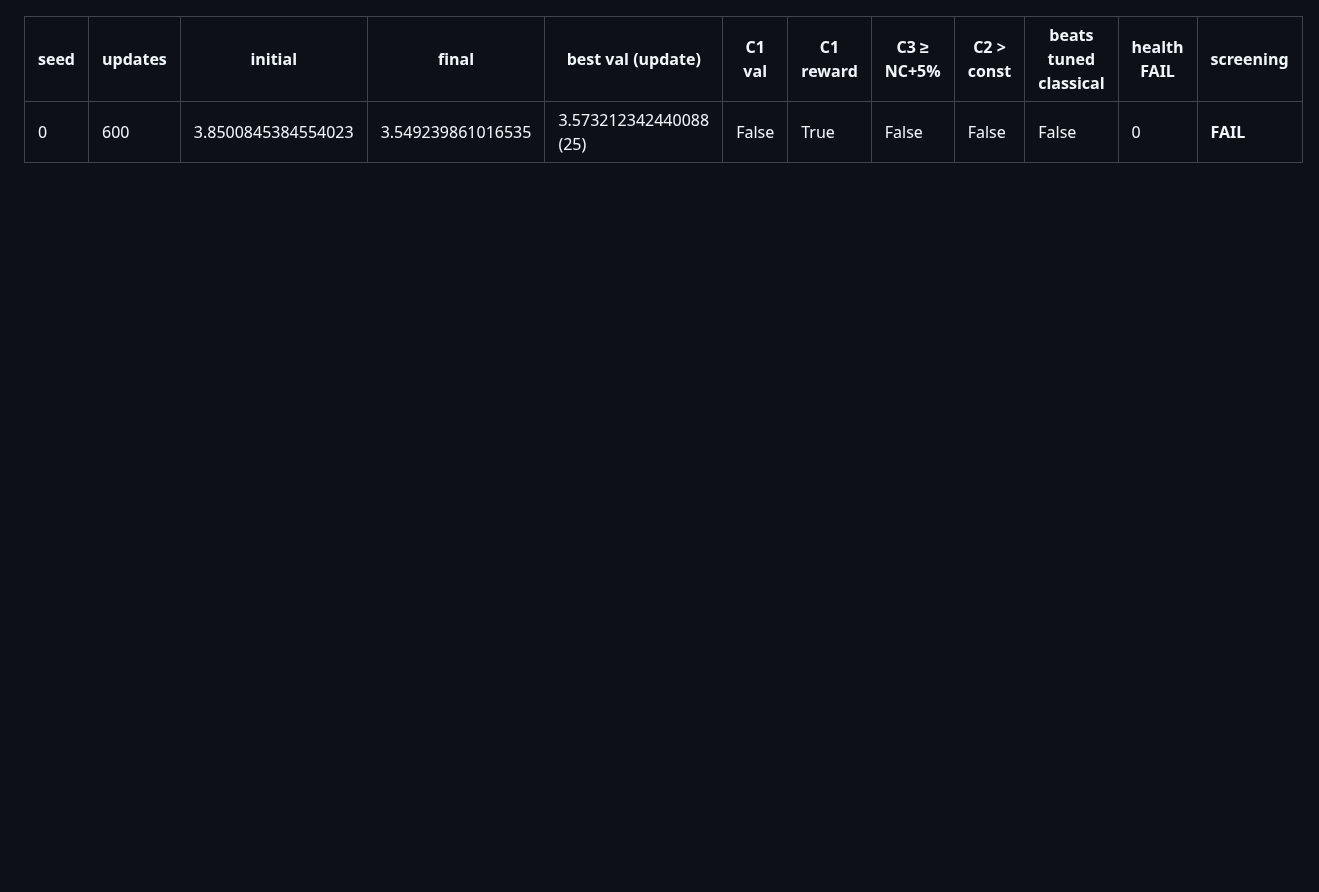
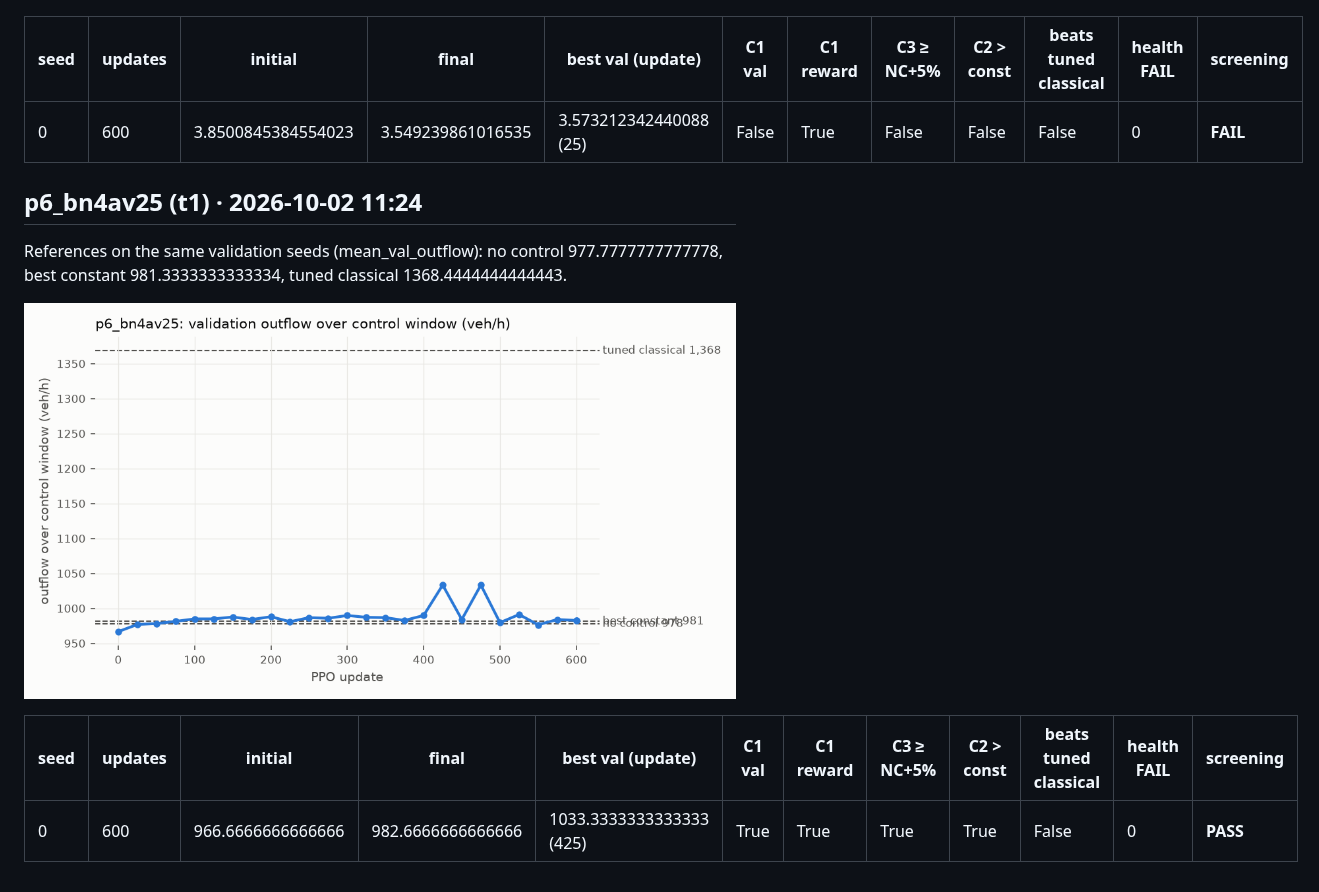
Before and after one commit to nyculescu/phd_speed_harmo_v5, a Markdown page: docs/lab/r3_pilots.md, the part around the change. Rendered like a GitHub page; pictures changed too: docs/lab/figs/p6_bn4av25.png (added); blank space fills up the shorter version.

Commit message:
results(round2): B-P6 (PPO, 25 % AVs) passes screening only via its best checkpoint (1,033 vs NC 978 veh/h); final policy 983 = NC + 0.5 %; meter 1,368. F-class queued per protocol, P1c precedent noted
Co-Authored-By: Claude Opus 5.5 <noreply@anthropic.com>

```diff
--- a/docs/lab/r3_pilots.md
+++ b/docs/lab/r3_pilots.md
@@ -175,3 +175,13 @@ References on the same validation seeds (mean_val_speed): no control 3.579283333
 | seed | updates | initial | final | best val (update) | C1 val | C1 reward | C3 ≥ NC+5% | C2 > const | beats tuned classical | health FAIL | screening |
 |---|---|---|---|---|---|---|---|---|---|---|---|
 | 0 | 600 | 3.8500845384554023 | 3.549239861016535 | 3.573212342440088 (25) | False | True | False | False | False | 0 | **FAIL** |
+
+## p6_bn4av25 (t1) · 2026-10-02 11:24
+
+References on the same validation seeds (mean_val_outflow): no control 977.7777777777778, best constant 981.3333333333334, tuned classical 1368.4444444444443.
+
+![p6_bn4av25](figs/p6_bn4av25.png)
+
+| seed | updates | initial | final | best val (update) | C1 val | C1 reward | C3 ≥ NC+5% | C2 > const | beats tuned classical | health FAIL | screening |
+|---|---|---|---|---|---|---|---|---|---|---|---|
+| 0 | 600 | 966.6666666666666 | 982.6666666666666 | 1033.3333333333333 (425) | True | True | True | True | False | 0 | **PASS** |
```
